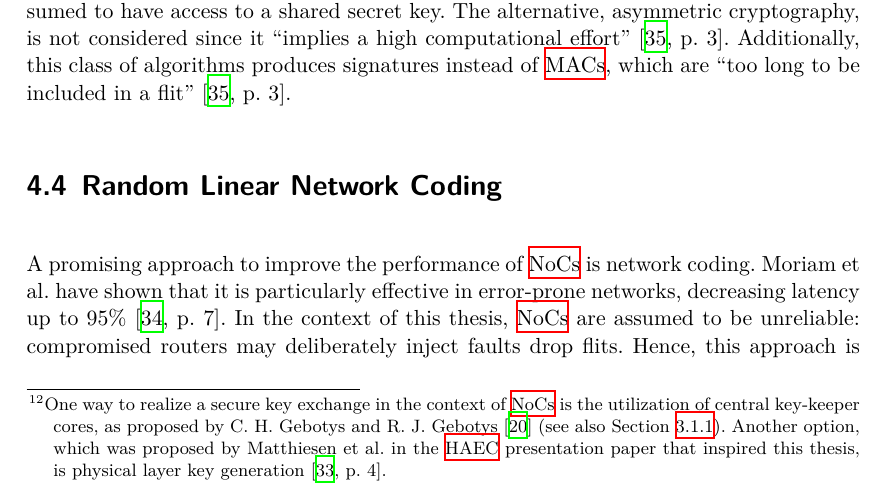
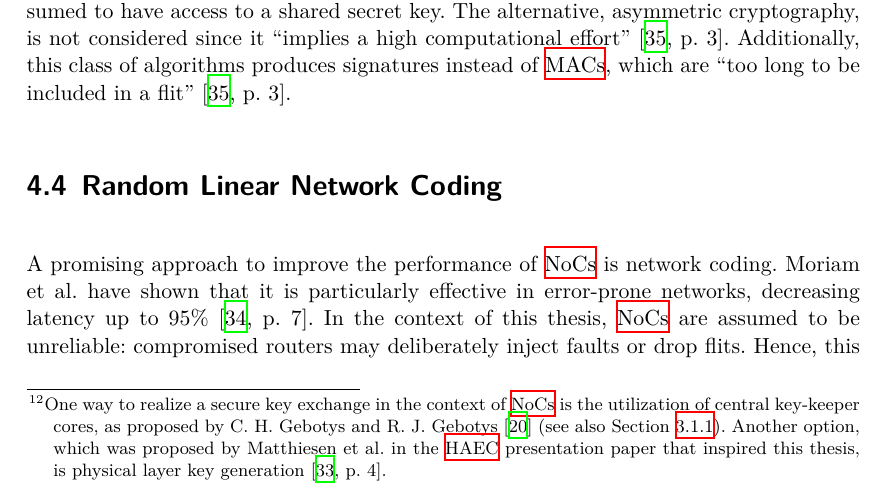
Before and after one commit to huljar/diploma-thesis, a LaTeX thesis (diplom.tex, which reads kapitel/overview.tex): part of page 26 of 52, cut so that both start at the same text. Compiled offline with XeLaTeX.

Commit message:
Fixed a typo

```diff
--- a/kapitel/overview.tex
+++ b/kapitel/overview.tex
@@ -98,7 +98,7 @@ algorithms produces signatures instead of \glspl{mac}, which are \enquote{too lo
 \section{Random Linear Network Coding}
 A promising approach to improve the performance of \glspl{noc} is network coding. \citeauthor{moriam15manycorenc} have shown that it is particularly
 effective in error-prone networks, decreasing latency up to 95\% \cite[7]{moriam15manycorenc}. In the context of this thesis, \glspl{noc} are assumed
-to be unreliable: compromised routers may deliberately inject faults drop flits. Hence, this approach is taken up here.
+to be unreliable: compromised routers may deliberately inject faults or drop flits. Hence, this approach is taken up here.
 
 While network coding provides robustness against sporadic flit loss, it does not provide any guarantees on the integrity of flits. Thus, modifications
 during the transmission of the coded data are not detected, potentially leading to faulty decodings. This deficit is remedied by the cryptographic
```
